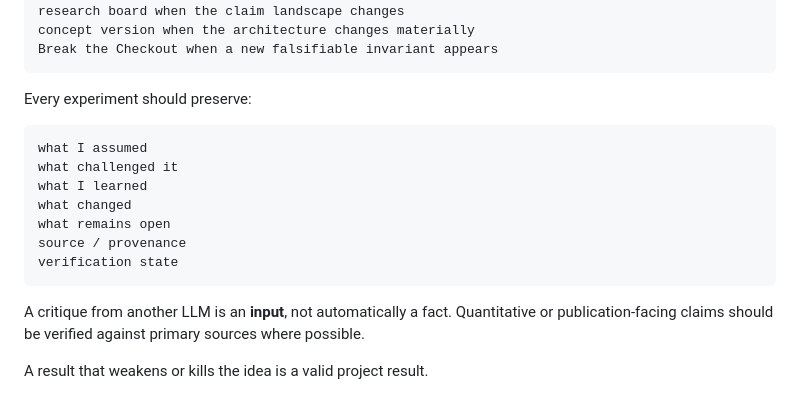
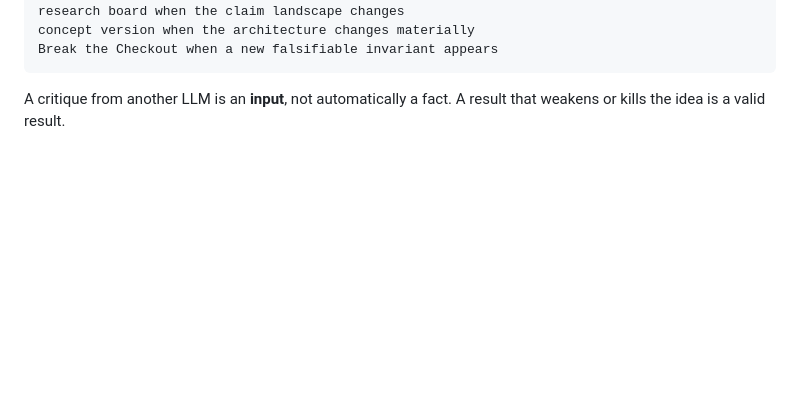
Before and after one commit to blackmath88/authority-checkout, a Markdown page: docs/roadmap.md, the part around one of its changes. GitHub-like rendering; blank space fills up the shorter version.

````diff
--- a/docs/roadmap.md
+++ b/docs/roadmap.md
@@ -163,18 +90,4 @@ concept version when the architecture changes materially
 Break the Checkout when a new falsifiable invariant appears
 ```
 
-Every experiment should preserve:
-
-```text
-what I assumed
-what challenged it
-what I learned
-what changed
-what remains open
-source / provenance
-verification state
-```
-
-A critique from another LLM is an **input**, not automatically a fact. Quantitative or publication-facing claims should be verified against primary sources where possible.
-
-A result that weakens or kills the idea is a valid project result.
+A critique from another LLM is an **input**, not automatically a fact. A result that weakens or kills the idea is a valid result.
````
Also changed, not shown: other parts of docs/roadmap.md (+32 -105 lines).
